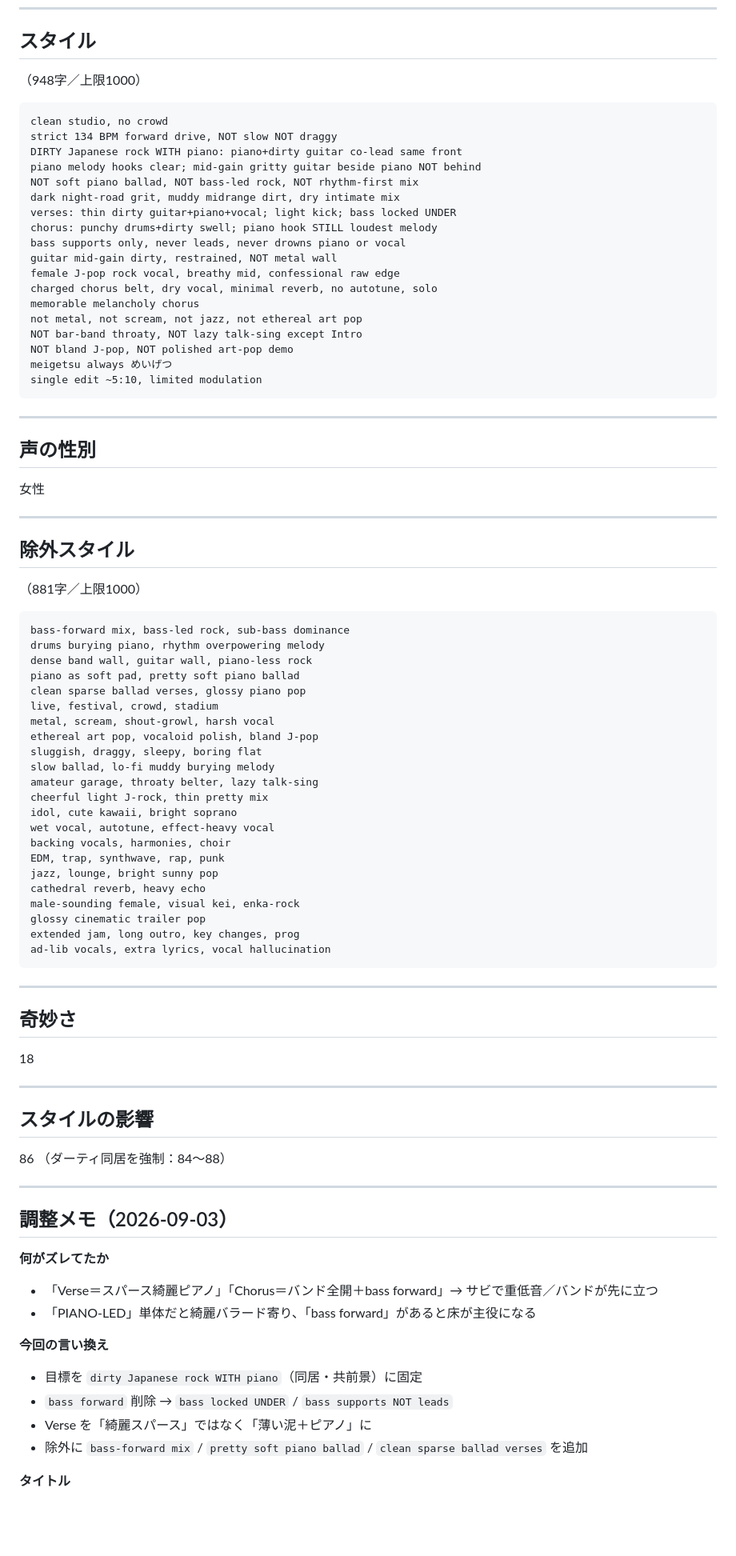
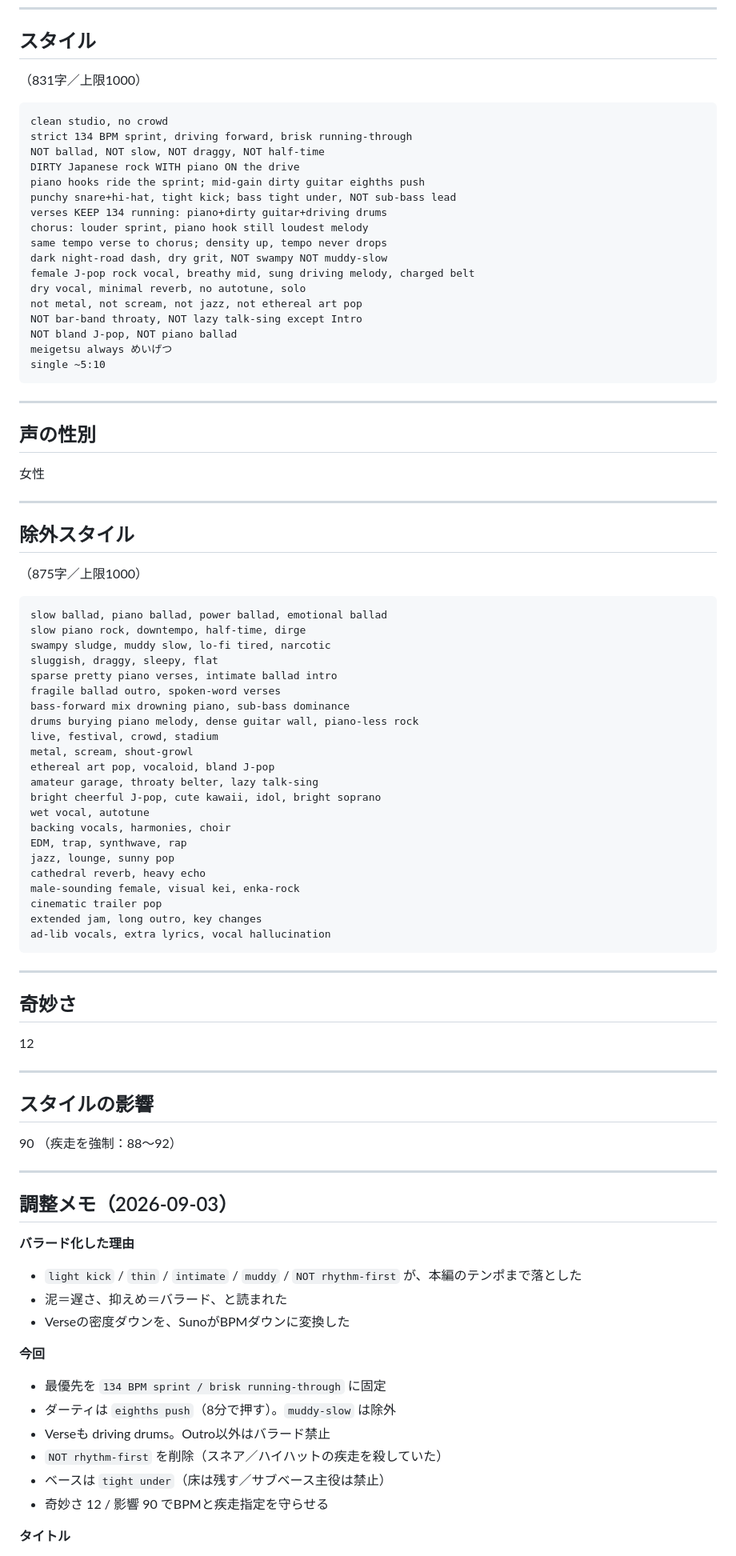
Before and after one commit to youmzain-2003/cloud_model, a Markdown page: songs/03_迷月の唄/シングル版.md, the part around one of its changes. Shown at 80% size. GitHub-like rendering; blank space fills up the shorter version.

````diff
--- a/songs/03_迷月の唄/シングル版.md
+++ b/songs/03_迷月の唄/シングル版.md
@@ -259,27 +261,26 @@
 
 ## スタイル
 
-（948字／上限1000）
+（831字／上限1000）
 
 ```
 clean studio, no crowd
-strict 134 BPM forward drive, NOT slow NOT draggy
-DIRTY Japanese rock WITH piano: piano+dirty guitar co-lead same front
-piano melody hooks clear; mid-gain gritty guitar beside piano NOT behind
-NOT soft piano ballad, NOT bass-led rock, NOT rhythm-first mix
-dark night-road grit, muddy midrange dirt, dry intimate mix
-verses: thin dirty guitar+piano+vocal; light kick; bass locked UNDER
-chorus: punchy drums+dirty swell; piano hook STILL loudest melody
-bass supports only, never leads, never drowns piano or vocal
-guitar mid-gain dirty, restrained, NOT metal wall
-female J-pop rock vocal, breathy mid, confessional raw edge
-charged chorus belt, dry vocal, minimal reverb, no autotune, solo
-memorable melancholy chorus
+strict 134 BPM sprint, driving forward, brisk running-through
+NOT ballad, NOT slow, NOT draggy, NOT half-time
+DIRTY Japanese rock WITH piano ON the drive
+piano hooks ride the sprint; mid-gain dirty guitar eighths push
+punchy snare+hi-hat, tight kick; bass tight under, NOT sub-bass lead
+verses KEEP 134 running: piano+dirty guitar+driving drums
+chorus: louder sprint, piano hook still loudest melody
+same tempo verse to chorus; density up, tempo never drops
+dark night-road dash, dry grit, NOT swampy NOT muddy-slow
+female J-pop rock vocal, breathy mid, sung driving melody, charged belt
+dry vocal, minimal reverb, no autotune, solo
 not metal, not scream, not jazz, not ethereal art pop
 NOT bar-band throaty, NOT lazy talk-sing except Intro
-NOT bland J-pop, NOT polished art-pop demo
+NOT bland J-pop, NOT piano ballad
 meigetsu always めいげつ
-single edit ~5:10, limited modulation
+single ~5:10
 ```
 
 ---
@@ -292,57 +293,61 @@ single edit ~5:10, limited modulation
 
 ## 除外スタイル
 
-（881字／上限1000）
+（875字／上限1000）
 
 ```
-bass-forward mix, bass-led rock, sub-bass dominance
-drums burying piano, rhythm overpowering melody
-dense band wall, guitar wall, piano-less rock
-piano as soft pad, pretty soft piano ballad
-clean sparse ballad verses, glossy piano pop
+slow ballad, piano ballad, power ballad, emotional ballad
+slow piano rock, downtempo, half-time, dirge
+swampy sludge, muddy slow, lo-fi tired, narcotic
+sluggish, draggy, sleepy, flat
+sparse pretty piano verses, intimate ballad intro
+fragile ballad outro, spoken-word verses
+bass-forward mix drowning piano, sub-bass dominance
+drums burying piano melody, dense guitar wall, piano-less rock
 live, festival, crowd, stadium
-metal, scream, shout-growl, harsh vocal
-ethereal art pop, vocaloid polish, bland J-pop
-sluggish, draggy, sleepy, boring flat
-slow ballad, lo-fi muddy burying melody
+metal, scream, shout-growl
+ethereal art pop, vocaloid, bland J-pop
 amateur garage, throaty belter, lazy talk-sing
-cheerful light J-rock, thin pretty mix
-idol, cute kawaii, bright soprano
-wet vocal, autotune, effect-heavy vocal
+bright cheerful J-pop, cute kawaii, idol, bright soprano
+wet vocal, autotune
 backing vocals, harmonies, choir
-EDM, trap, synthwave, rap, punk
-jazz, lounge, bright sunny pop
+EDM, trap, synthwave, rap
+jazz, lounge, sunny pop
 cathedral reverb, heavy echo
 male-sounding female, visual kei, enka-rock
-glossy cinematic trailer pop
-extended jam, long outro, key changes, prog
+cinematic trailer pop
+extended jam, long outro, key changes
 ad-lib vocals, extra lyrics, vocal hallucination
 ```
+
 ---
 
 ## 奇妙さ
 
-18
+12
 
 ---
 
 ## スタイルの影響
 
-86
-（ダーティ同居を強制：84〜88）
+90
+（疾走を強制：88〜92）
 
 ---
 
 ## 調整メモ（2026-09-03）
 
-**何がズレてたか**
-- 「Verse＝スパース綺麗ピアノ」「Chorus＝バンド全開＋bass forward」→ サビで重低音／バンドが先に立つ
-- 「PIANO-LED」単体だと綺麗バラード寄り、「bass forward」があると床が主役になる
+**バラード化した理由**
+- `light kick` / `thin` / `intimate` / `muddy` / `NOT rhythm-first` が、本編のテンポまで落とした
+- 泥＝遅さ、抑えめ＝バラード、と読まれた
+- Verseの密度ダウンを、SunoがBPMダウンに変換した
 
-**今回の言い換え**
-- 目標を `dirty Japanese rock WITH piano`（同居・共前景）に固定
-- `bass forward` 削除 → `bass locked UNDER` / `bass supports NOT leads`
-- Verse を「綺麗スパース」ではなく「薄い泥＋ピアノ」に
-- 除外に `bass-forward mix` / `pretty soft piano ballad` / `clean sparse ballad verses` を追加
+**今回**
+- 最優先を `134 BPM sprint / brisk running-through` に固定
+- ダーティは `eighths push`（8分で押す）。`muddy-slow` は除外
+- Verseも driving drums。Outro以外はバラード禁止
+- `NOT rhythm-first` を削除（スネア／ハイハットの疾走を殺していた）
+- ベースは `tight under`（床は残す／サブベース主役は禁止）
+- 奇妙さ 12 / 影響 90 でBPMと疾走指定を守らせる
 
 **タイトル**
````
Also changed, not shown: other parts of songs/03_迷月の唄/シングル版.md (+37 -36 lines).
